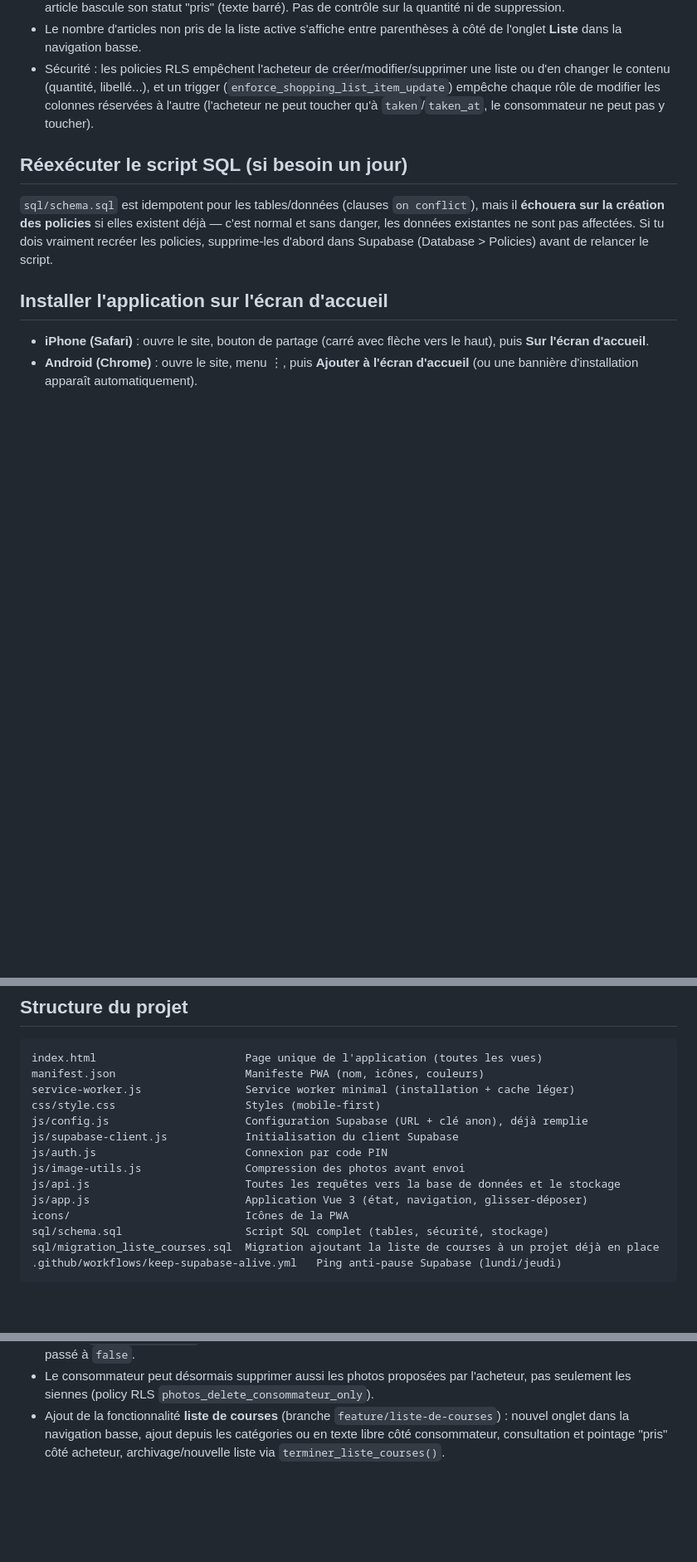
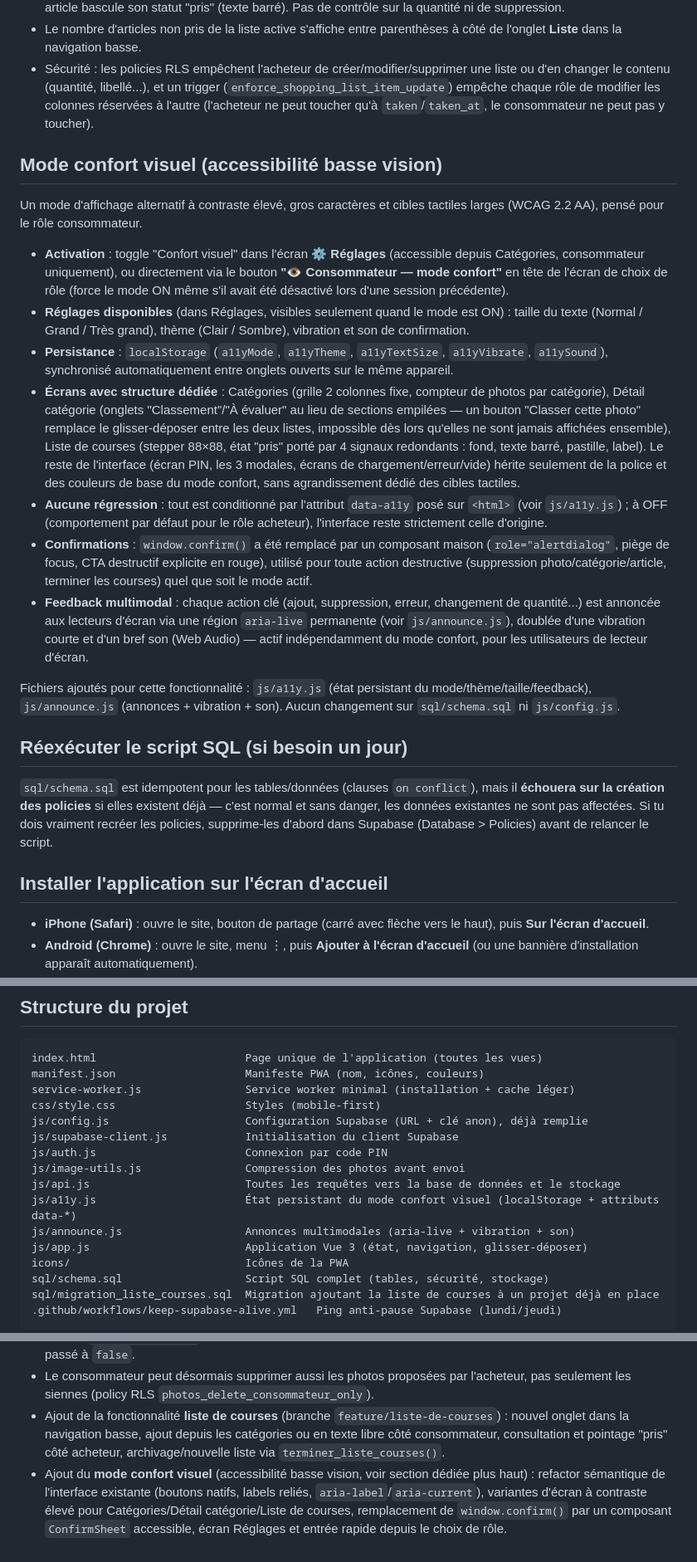
Before and after one commit to Cedrixs/app-courses-preferences, a Markdown page: README.md, 3 parts joined by grey strips. Shown at 83% size. GitHub-like rendering; blank space fills up the shorter version.

Commit message:
Documenter le mode confort visuel dans le README
Nouvelle section "Mode confort visuel (accessibilité basse vision)" :
activation, réglages disponibles, persistance, écrans concernés,
garantie de non-régression, remplacement de window.confirm(), feedback
multimodal. Mise à jour de la structure du projet (js/a11y.js,
js/announce.js) et de l'historique des ajustements post-lancement.

Co-Authored-By: Claude Sonnet 5 <noreply@anthropic.com>
Claude-Session: https://claude.ai/code/session_01632qdGBLGy5LTWea3xajcY

```diff
--- a/README.md
+++ b/README.md
@@ -71,6 +71,20 @@ Un onglet **🛒 Liste** dans la navigation basse (à côté de **📂 Catégori
 - Le nombre d'articles non pris de la liste active s'affiche entre parenthèses à côté de l'onglet **Liste** dans la navigation basse.
 - Sécurité : les policies RLS empêchent l'acheteur de créer/modifier/supprimer une liste ou d'en changer le contenu (quantité, libellé...), et un trigger (`enforce_shopping_list_item_update`) empêche chaque rôle de modifier les colonnes réservées à l'autre (l'acheteur ne peut toucher qu'à `taken`/`taken_at`, le consommateur ne peut pas y toucher).
 
+## Mode confort visuel (accessibilité basse vision)
+
+Un mode d'affichage alternatif à contraste élevé, gros caractères et cibles tactiles larges (WCAG 2.2 AA), pensé pour le rôle consommateur.
+
+- **Activation** : toggle "Confort visuel" dans l'écran **⚙️ Réglages** (accessible depuis Catégories, consommateur uniquement), ou directement via le bouton **"👁️ Consommateur — mode confort"** en tête de l'écran de choix de rôle (force le mode ON même s'il avait été désactivé lors d'une session précédente).
+- **Réglages disponibles** (dans Réglages, visibles seulement quand le mode est ON) : taille du texte (Normal / Grand / Très grand), thème (Clair / Sombre), vibration et son de confirmation.
+- **Persistance** : `localStorage` (`a11yMode`, `a11yTheme`, `a11yTextSize`, `a11yVibrate`, `a11ySound`), synchronisé automatiquement entre onglets ouverts sur le même appareil.
+- **Écrans avec structure dédiée** : Catégories (grille 2 colonnes fixe, compteur de photos par catégorie), Détail catégorie (onglets "Classement"/"À évaluer" au lieu de sections empilées — un bouton "Classer cette photo" remplace le glisser-déposer entre les deux listes, impossible dès lors qu'elles ne sont jamais affichées ensemble), Liste de courses (stepper 88×88, état "pris" porté par 4 signaux redondants : fond, texte barré, pastille, label). Le reste de l'interface (écran PIN, les 3 modales, écrans de chargement/erreur/vide) hérite seulement de la police et des couleurs de base du mode confort, sans agrandissement dédié des cibles tactiles.
+- **Aucune régression** : tout est conditionné par l'attribut `data-a11y` posé sur `<html>` (voir `js/a11y.js`) ; à OFF (comportement par défaut pour le rôle acheteur), l'interface reste strictement celle d'origine.
+- **Confirmations** : `window.confirm()` a été remplacé par un composant maison (`role="alertdialog"`, piège de focus, CTA destructif explicite en rouge), utilisé pour toute action destructive (suppression photo/catégorie/article, terminer les courses) quel que soit le mode actif.
+- **Feedback multimodal** : chaque action clé (ajout, suppression, erreur, changement de quantité...) est annoncée aux lecteurs d'écran via une région `aria-live` permanente (voir `js/announce.js`), doublée d'une vibration courte et d'un bref son (Web Audio) — actif indépendamment du mode confort, pour les utilisateurs de lecteur d'écran.
+
+Fichiers ajoutés pour cette fonctionnalité : `js/a11y.js` (état persistant du mode/thème/taille/feedback), `js/announce.js` (annonces + vibration + son). Aucun changement sur `sql/schema.sql` ni `js/config.js`.
+
 ## Réexécuter le script SQL (si besoin un jour)
 
 `sql/schema.sql` est idempotent pour les tables/données (clauses `on conflict`), mais il **échouera sur la création des policies** si elles existent déjà — c'est normal et sans danger, les données existantes ne sont pas affectées. Si tu dois vraiment recréer les policies, supprime-les d'abord dans Supabase (Database > Policies) avant de relancer le script.
@@ -94,6 +108,8 @@ js/supabase-client.js            Initialisation du client Supabase
 js/auth.js                       Connexion par code PIN
 js/image-utils.js                Compression des photos avant envoi
 js/api.js                        Toutes les requêtes vers la base de données et le stockage
+js/a11y.js                       État persistant du mode confort visuel (localStorage + attributs data-*)
+js/announce.js                   Annonces multimodales (aria-live + vibration + son)
 js/app.js                        Application Vue 3 (état, navigation, glisser-déposer)
 icons/                           Icônes de la PWA
 sql/schema.sql                   Script SQL complet (tables, sécurité, stockage)
@@ -116,3 +132,4 @@ Tout est appliqué à deux niveaux : dans l'interface (boutons visibles ou non s
 - Correction du bouton poubelle : `preventOnFilter: true` de SortableJS annulait le clic tactile sur le bouton (car il appelle `preventDefault()` sur le touchstart, ce qui empêche le navigateur de générer le clic correspondant) — passé à `false`.
 - Le consommateur peut désormais supprimer aussi les photos proposées par l'acheteur, pas seulement les siennes (policy RLS `photos_delete_consommateur_only`).
 - Ajout de la fonctionnalité **liste de courses** (branche `feature/liste-de-courses`) : nouvel onglet dans la navigation basse, ajout depuis les catégories ou en texte libre côté consommateur, consultation et pointage "pris" côté acheteur, archivage/nouvelle liste via `terminer_liste_courses()`.
+- Ajout du **mode confort visuel** (accessibilité basse vision, voir section dédiée plus haut) : refactor sémantique de l'interface existante (boutons natifs, labels reliés, `aria-label`/`aria-current`), variantes d'écran à contraste élevé pour Catégories/Détail catégorie/Liste de courses, remplacement de `window.confirm()` par un composant `ConfirmSheet` accessible, écran Réglages et entrée rapide depuis le choix de rôle.
```
